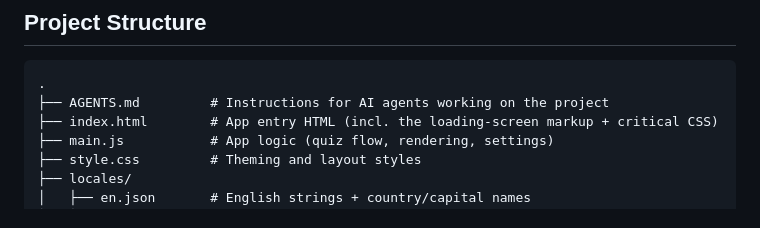
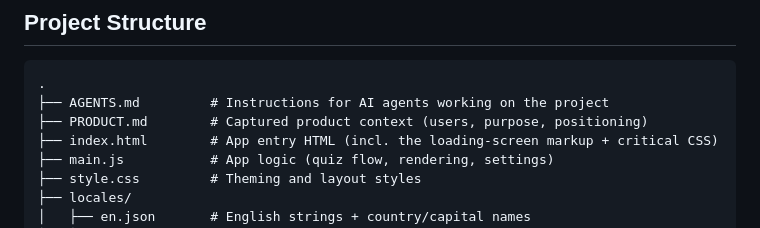
Before and after one commit to kzzzld/geography-game, a Markdown page: README.md, the part around the change. Drawn GitHub-style.

Commit message:
docs: capture product context in PRODUCT.md

````diff
--- a/README.md
+++ b/README.md
@@ -63,6 +63,7 @@ npm run preview
 ```
 .
 ├── AGENTS.md         # Instructions for AI agents working on the project
+├── PRODUCT.md        # Captured product context (users, purpose, positioning)
 ├── index.html        # App entry HTML (incl. the loading-screen markup + critical CSS)
 ├── main.js           # App logic (quiz flow, rendering, settings)
 ├── style.css         # Theming and layout styles
````
Also changed, not shown: PRODUCT.md (added, +89 -0 lines), wiki/Developer/Project-Structure.md (+1 -0 lines).
